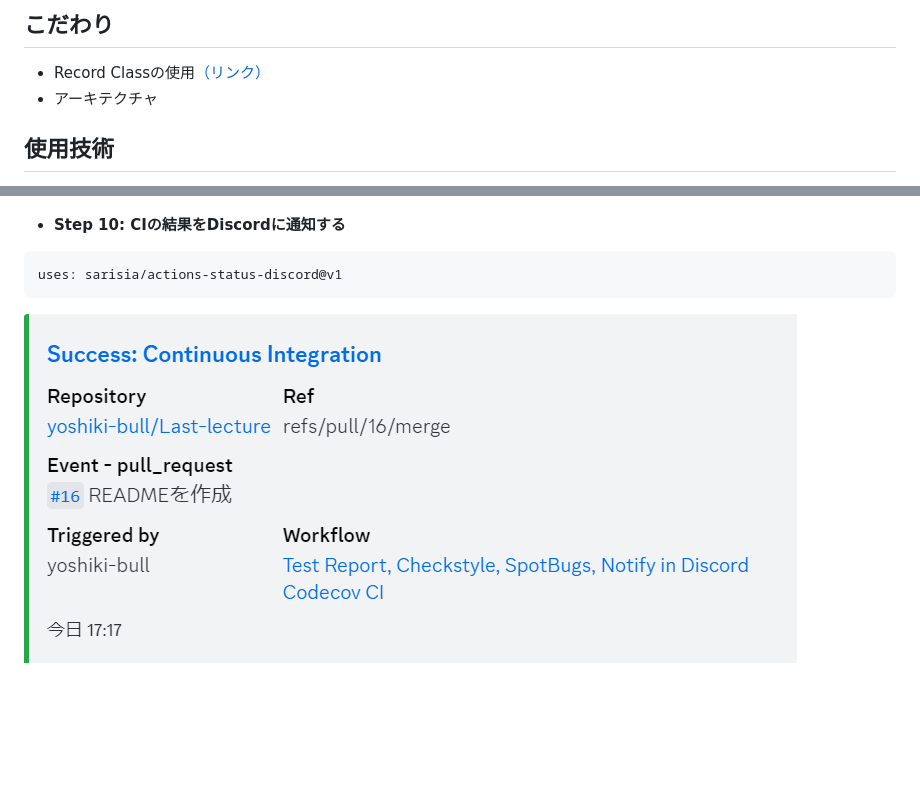
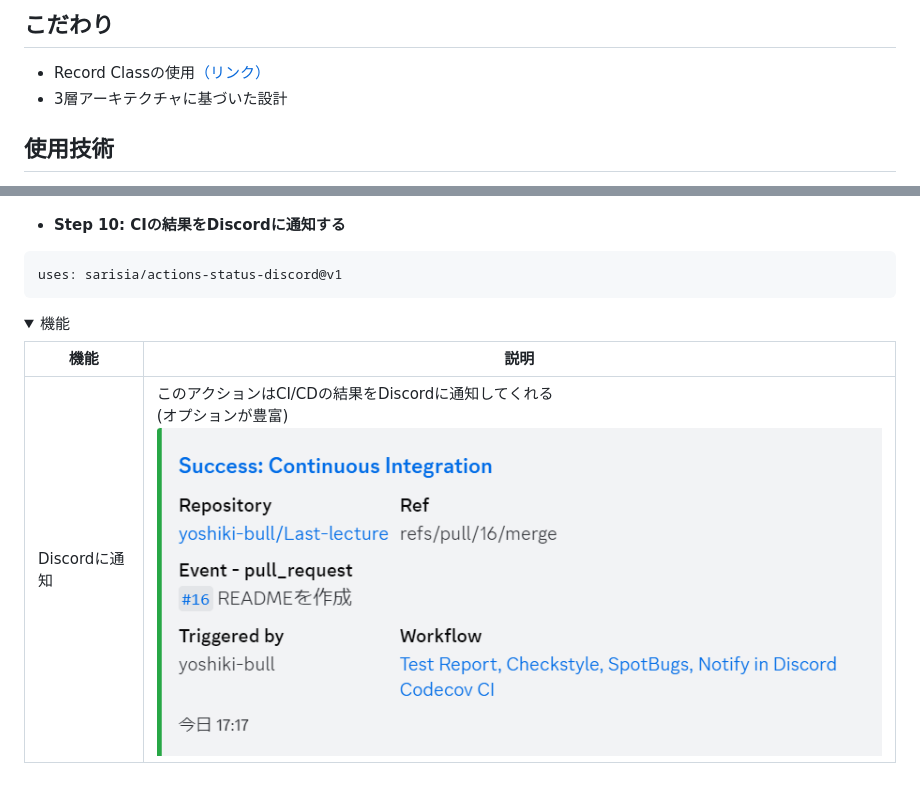
Before and after one commit to yoshiki-bull/Last-lecture, a Markdown page: README.md, 2 parts joined by grey strips. GitHub-like rendering; folded sections open; blank space fills up the shorter version.

````diff
--- a/README.md
+++ b/README.md
@@ -7,7 +7,7 @@
 
 ## こだわり
 - Record Classの使用[（リンク）](https://github.com/yoshiki-bull/Last-lecture-Java/pull/10#issue-1725112384)
-- アーキテクチャ
+- 3層アーキテクチャに基づいた設計
 
 ## 使用技術
 - Java 17.0.5
@@ -179,5 +180,10 @@ uses: actions/upload-artifact@v1
 ```
 uses: sarisia/actions-status-discord@v1
 ```
+<details>
+<summary>機能</summary>
 
-![Notification](images/notification.png)
+| 機能         | 説明                                                                                      |
+|------------|-----------------------------------------------------------------------------------------|
+| Discordに通知 | このアクションはCI/CDの結果をDiscordに通知してくれる<br>(オプションが豊富) ![Notification](images/notification.png) |
+</details>
````
Also changed, not shown: other parts of README.md (+1 -0 lines).
